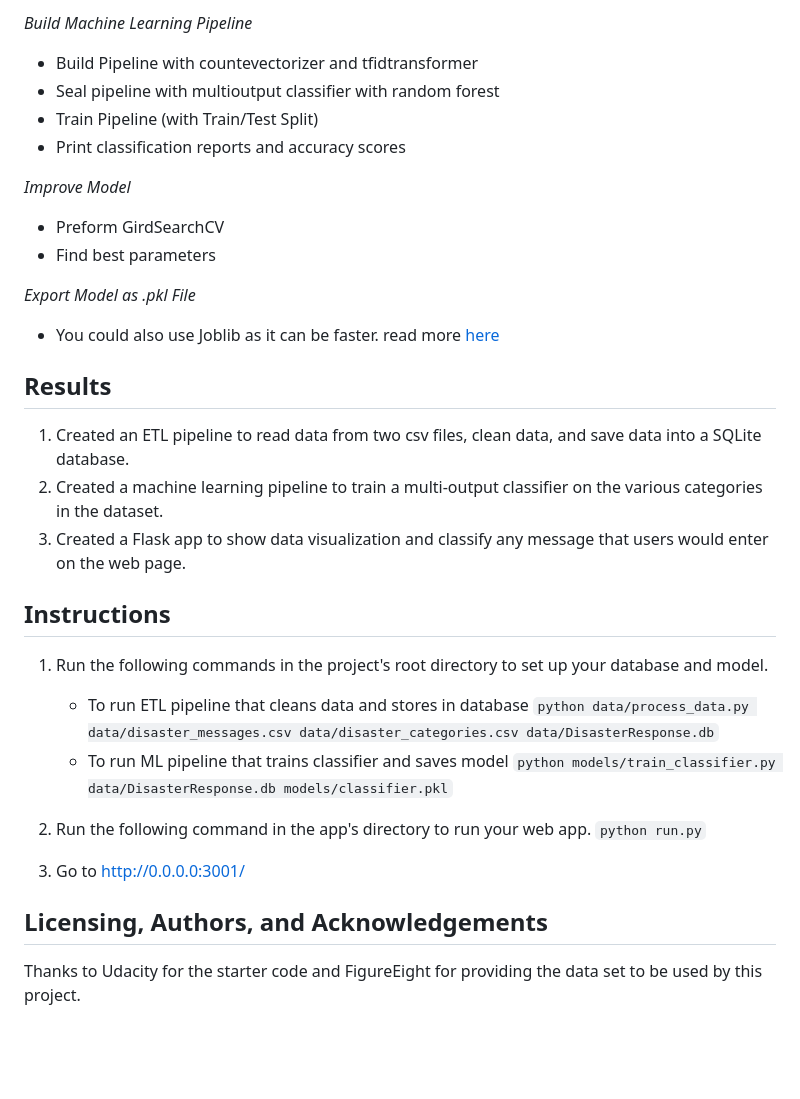
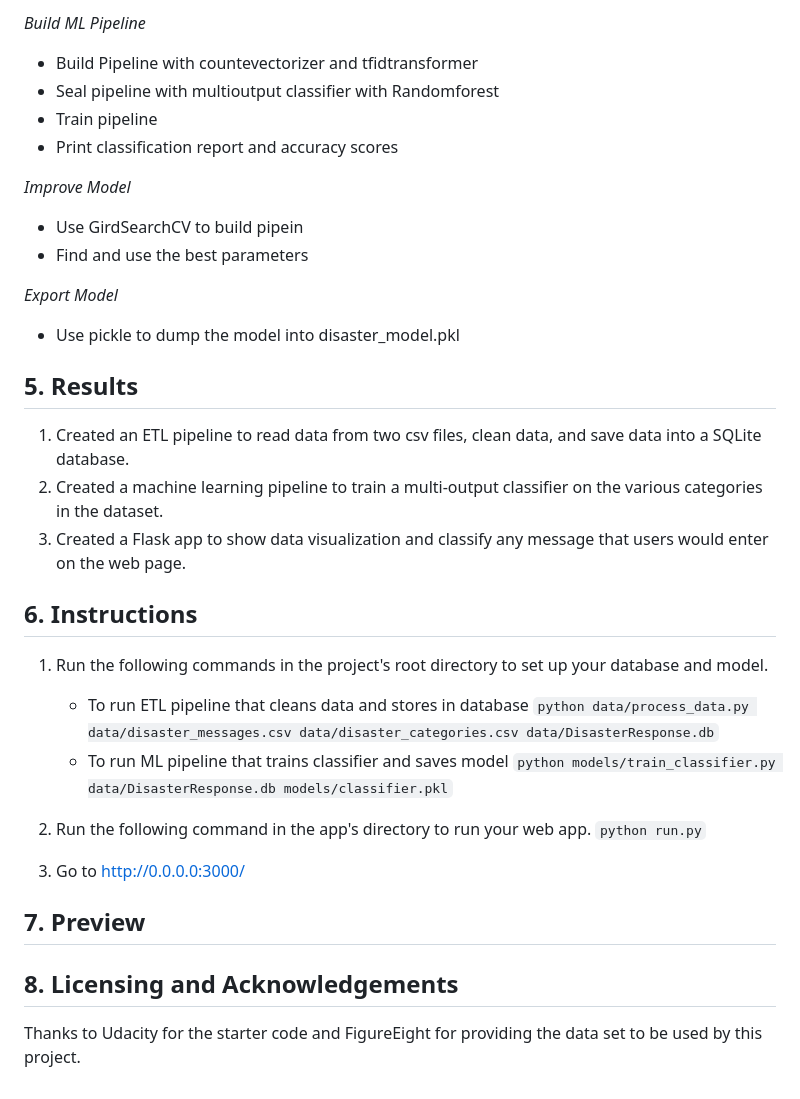
Before and after one commit to nanaya2/Disaster-Response-Pipeline, a Markdown page: README.md, the part around one of its changes. Drawn GitHub-style; blank space fills up the shorter version.

```diff
--- a/README.md
+++ b/README.md
@@ -57,23 +61,23 @@ List of Folders and contents:
 
-*Build Machine Learning Pipeline*
+*Build ML Pipeline*
 - Build Pipeline with countevectorizer and tfidtransformer
-- Seal pipeline with multioutput classifier with random forest
-- Train Pipeline (with Train/Test Split)
-- Print classification reports and accuracy scores
+- Seal pipeline with multioutput classifier with Randomforest
+- Train pipeline
+- Print classification report and accuracy scores
 
 *Improve Model*
-- Preform GirdSearchCV
-- Find best parameters
+- Use GirdSearchCV to build pipein
+- Find and use the best parameters
 
-*Export Model as .pkl File*
-- You could also use Joblib as it can be faster. read more [here](https://stackoverflow.com/questions/12615525/what-are-the-different-use-cases-of-joblib-versus-pickle)
+*Export Model*
+-  Use pickle to dump the model into disaster_model.pkl
 
-## Results <a name="Results"></a>
+## 5. Results <a name="Results"></a>
 1. Created an ETL pipeline to read data from two csv files, clean data, and save data into a SQLite database.
 2. Created a machine learning pipeline to train a multi-output classifier on the various categories in the dataset.
 3. Created a Flask app to show data visualization and classify any message that users would enter on the web page.
 
-## Instructions <a name="Instructions"></a>
+## 6. Instructions <a name="Instructions"></a>
 1. Run the following commands in the project's root directory to set up your database and model.
 
     - To run ETL pipeline that cleans data and stores in database
@@ -84,7 +88,10 @@ List of Folders and contents:
 2. Run the following command in the app's directory to run your web app.
     `python run.py`
 
-3. Go to http://0.0.0.0:3001/
+3. Go to http://0.0.0.0:3000/
 
-## Licensing, Authors, and Acknowledgements <a name="Licensing"></a>
+## 7. Preview <a name="Preview"></a>
+
+
+## 8. Licensing and Acknowledgements <a name="Licensing"></a>
 Thanks to Udacity for the starter code and FigureEight for providing the data set to be used by this project.
```
Also changed, not shown: other parts of README.md (+25 -21 lines).
